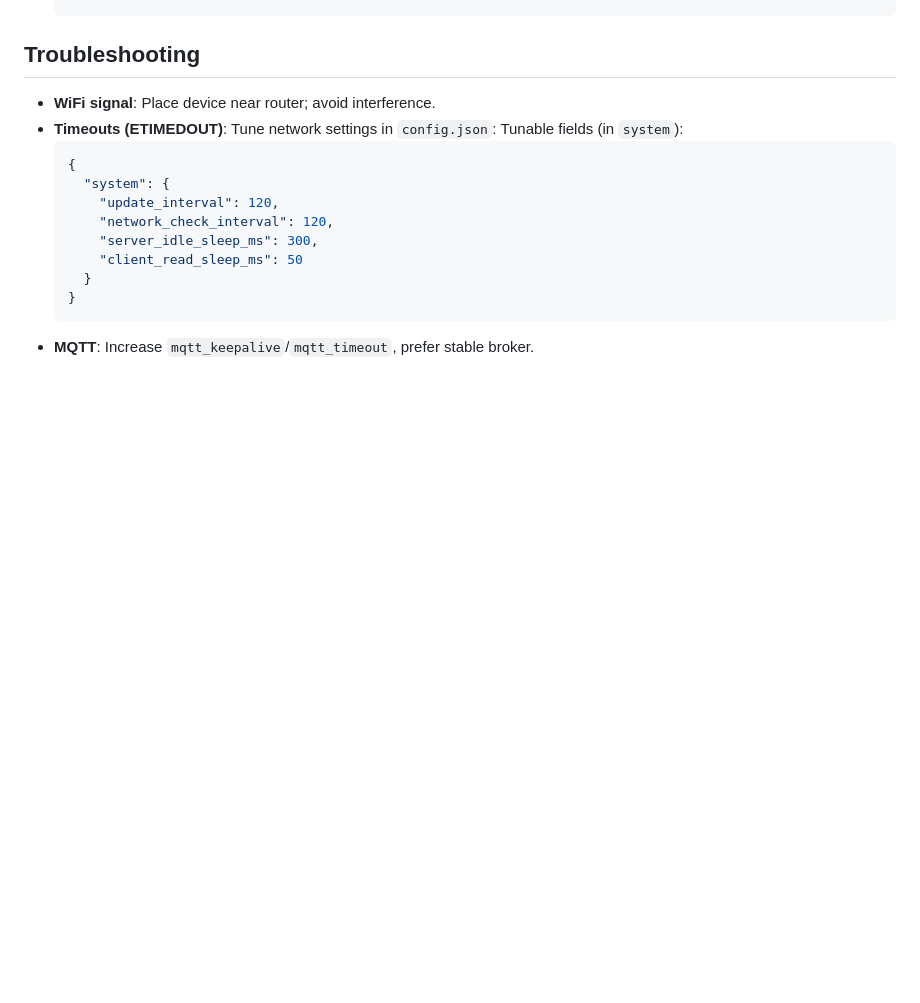
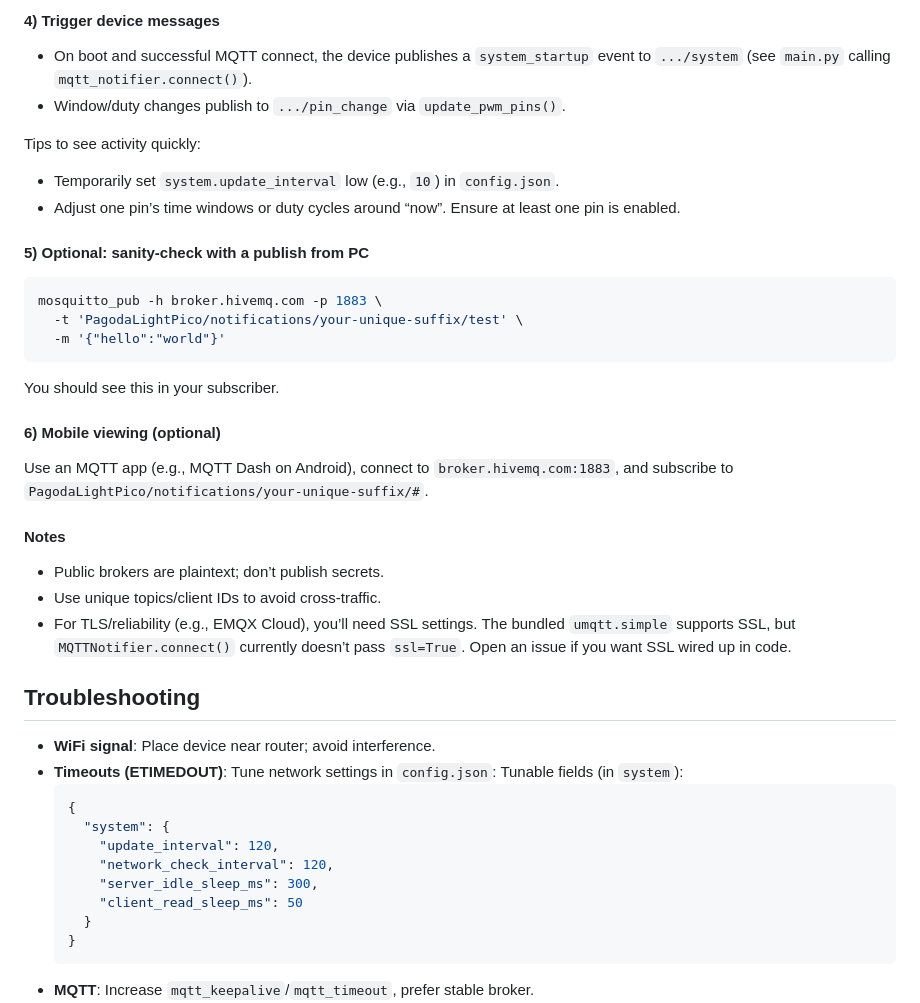
Before and after one commit to m-anish/PagodaLightPico, a Markdown page: README.md, the part around the change printed below. Rendered like a GitHub page; blank space fills up the shorter version.

````diff
--- a/README.md
+++ b/README.md
@@ -151,3 +216,27 @@ The device can publish JSON events (window changes, errors, system events) to an
+#### 4) Trigger device messages
+- On boot and successful MQTT connect, the device publishes a `system_startup` event to `.../system` (see `main.py` calling `mqtt_notifier.connect()`).
+- Window/duty changes publish to `.../pin_change` via `update_pwm_pins()`.
+
+Tips to see activity quickly:
+- Temporarily set `system.update_interval` low (e.g., `10`) in `config.json`.
+- Adjust one pin’s time windows or duty cycles around “now”. Ensure at least one pin is enabled.
+
+#### 5) Optional: sanity-check with a publish from PC
+```bash
+mosquitto_pub -h broker.hivemq.com -p 1883 \
+  -t 'PagodaLightPico/notifications/your-unique-suffix/test' \
+  -m '{"hello":"world"}'
+```
+You should see this in your subscriber.
+
+#### 6) Mobile viewing (optional)
+Use an MQTT app (e.g., MQTT Dash on Android), connect to `broker.hivemq.com:1883`, and subscribe to `PagodaLightPico/notifications/your-unique-suffix/#`.
+
+#### Notes
+- Public brokers are plaintext; don’t publish secrets.
+- Use unique topics/client IDs to avoid cross-traffic.
+- For TLS/reliability (e.g., EMQX Cloud), you’ll need SSL settings. The bundled `umqtt.simple` supports SSL, but `MQTTNotifier.connect()` currently doesn’t pass `ssl=True`. Open an issue if you want SSL wired up in code.
+
 ## Troubleshooting
 - **WiFi signal**: Place device near router; avoid interference.
 - **Timeouts (ETIMEDOUT)**: Tune network settings in `config.json`:
````
Also changed, not shown: other parts of README.md (+65 -0 lines).
